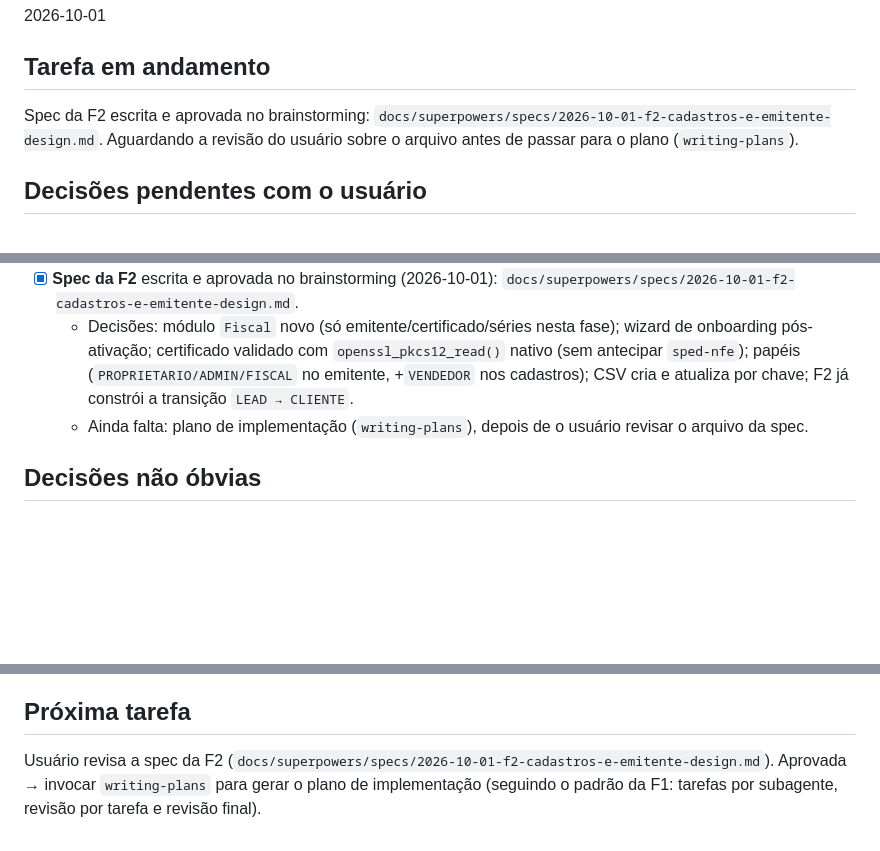
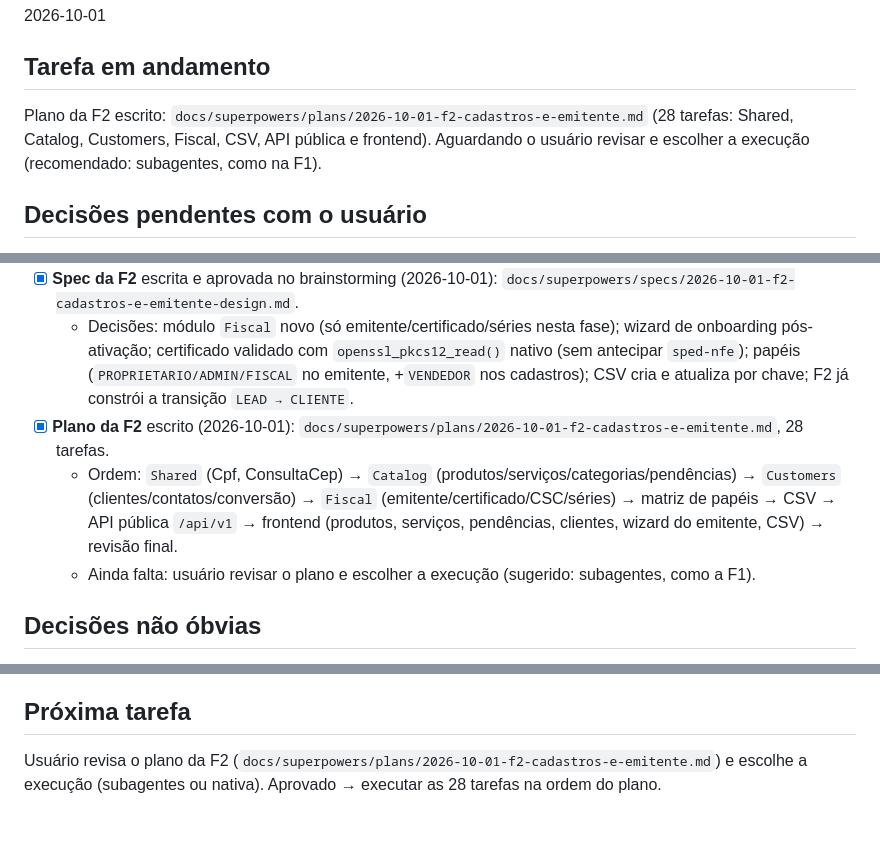
Before and after one commit to douglaslundy/crm, a Markdown page: PROGRESSO.md, 3 parts joined by grey strips. Drawn GitHub-style; blank space fills up the shorter version.

Commit message:
docs: plano de implementação da F2 (cadastros e emitente)
28 tarefas cobrindo Shared (Cpf, ConsultaCep), Catalog (produtos,
serviços, categorias fiscais, pendências), Customers (clientes,
contatos, conversão de lead), Fiscal (emitente, certificado, CSC,
séries), matriz de papéis, importação CSV, API pública /api/v1 e o
frontend correspondente, com revisão final de fechamento da fase.

Co-Authored-By: Claude Sonnet 5 <noreply@anthropic.com>
Claude-Session: https://claude.ai/code/session_015oUpLRSZNVUnmzaDqSsRq7

```diff
--- a/PROGRESSO.md
+++ b/PROGRESSO.md
@@ -4,7 +4,7 @@
 2026-10-01
 
 ## Tarefa em andamento
-Spec da F2 escrita e aprovada no brainstorming: `docs/superpowers/specs/2026-10-01-f2-cadastros-e-emitente-design.md`. Aguardando a revisão do usuário sobre o arquivo antes de passar para o plano (`writing-plans`).
+Plano da F2 escrito: `docs/superpowers/plans/2026-10-01-f2-cadastros-e-emitente.md` (28 tarefas: Shared, Catalog, Customers, Fiscal, CSV, API pública e frontend). Aguardando o usuário revisar e escolher a execução (recomendado: subagentes, como na F1).
 
 ## Decisões pendentes com o usuário
 - **Remoto no GitHub:** o repositório não tem remoto; o CI (incluindo o job em PostgreSQL 16) só roda depois de configurar um.
@@ -31,7 +31,9 @@ Spec da F2 escrita e aprovada no brainstorming: `docs/superpowers/specs/2026-10-
   - Suítes no master: backend 148 testes, frontend 74; Pint, PHPStan 6, typecheck, lint e build verdes. Fumaça ponta a ponta do critério de pronto: OK.
 - [x] **Spec da F2** escrita e aprovada no brainstorming (2026-10-01): `docs/superpowers/specs/2026-10-01-f2-cadastros-e-emitente-design.md`.
   - Decisões: módulo `Fiscal` novo (só emitente/certificado/séries nesta fase); wizard de onboarding pós-ativação; certificado validado com `openssl_pkcs12_read()` nativo (sem antecipar `sped-nfe`); papéis (`PROPRIETARIO/ADMIN/FISCAL` no emitente, +`VENDEDOR` nos cadastros); CSV cria e atualiza por chave; F2 já constrói a transição `LEAD → CLIENTE`.
-  - Ainda falta: plano de implementação (`writing-plans`), depois de o usuário revisar o arquivo da spec.
+- [x] **Plano da F2** escrito (2026-10-01): `docs/superpowers/plans/2026-10-01-f2-cadastros-e-emitente.md`, 28 tarefas.
+  - Ordem: `Shared` (Cpf, ConsultaCep) → `Catalog` (produtos/serviços/categorias/pendências) → `Customers` (clientes/contatos/conversão) → `Fiscal` (emitente/certificado/CSC/séries) → matriz de papéis → CSV → API pública `/api/v1` → frontend (produtos, serviços, pendências, clientes, wizard do emitente, CSV) → revisão final.
+  - Ainda falta: usuário revisar o plano e escolher a execução (sugerido: subagentes, como a F1).
 
 ## Decisões não óbvias
 - O `php.ini` global ganhou `pdo_sqlite`, `sqlite3`, `soap` e `intl`, com autorização do usuário e backup `php.ini.bak`.
@@ -49,4 +51,4 @@ Spec da F2 escrita e aprovada no brainstorming: `docs/superpowers/specs/2026-10-
 - Fumaça com curl: usar banco SQLite descartável, host `localhost` (não `127.0.0.1`, por causa do `SESSION_DOMAIN`) e login em `/api/app/auth/login`.
 
 ## Próxima tarefa
-Usuário revisa a spec da F2 (`docs/superpowers/specs/2026-10-01-f2-cadastros-e-emitente-design.md`). Aprovada → invocar `writing-plans` para gerar o plano de implementação (seguindo o padrão da F1: tarefas por subagente, revisão por tarefa e revisão final).
+Usuário revisa o plano da F2 (`docs/superpowers/plans/2026-10-01-f2-cadastros-e-emitente.md`) e escolhe a execução (subagentes ou nativa). Aprovado → executar as 28 tarefas na ordem do plano.
```
Also changed, not shown: 1 other file.
